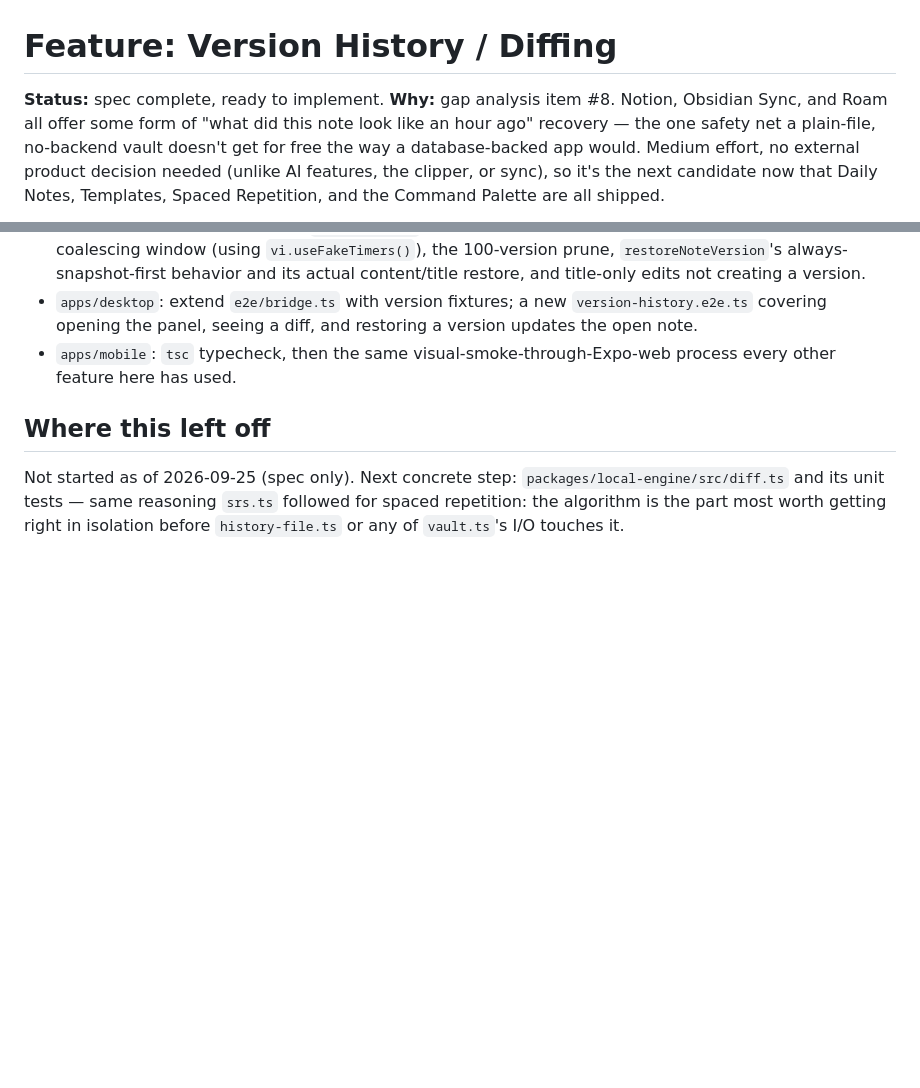
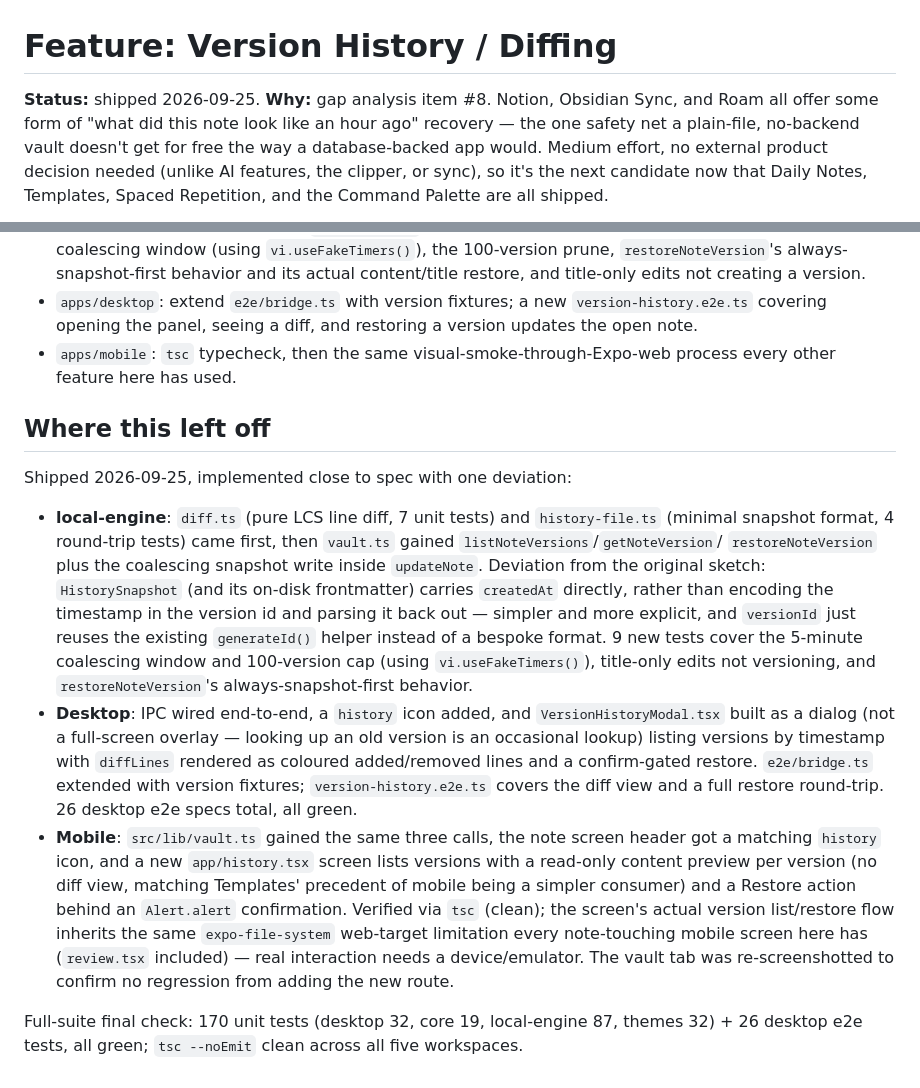
Before and after one commit to sunil3092/Simplekasten, a Markdown page: docs/features/version-history.md, 2 parts joined by grey strips. Rendered like a GitHub page; blank space fills up the shorter version.

```diff
--- a/docs/features/version-history.md
+++ b/docs/features/version-history.md
@@ -1,6 +1,6 @@
 # Feature: Version History / Diffing
 
-**Status:** spec complete, ready to implement.
+**Status:** shipped 2026-09-25.
 **Why:** gap analysis item #8. Notion, Obsidian Sync, and Roam all offer
 some form of "what did this note look like an hour ago" recovery — the
 one safety net a plain-file, no-backend vault doesn't get for free the way
@@ -156,8 +156,38 @@ then prunes anything past the 100-version cap.
 
 ## Where this left off
 
-Not started as of 2026-09-25 (spec only). Next concrete step:
-`packages/local-engine/src/diff.ts` and its unit tests — same reasoning
-`srs.ts` followed for spaced repetition: the algorithm is the part most
-worth getting right in isolation before `history-file.ts` or any of
-`vault.ts`'s I/O touches it.
+Shipped 2026-09-25, implemented close to spec with one deviation:
+
+- **local-engine**: `diff.ts` (pure LCS line diff, 7 unit tests) and
+  `history-file.ts` (minimal snapshot format, 4 round-trip tests) came
+  first, then `vault.ts` gained `listNoteVersions`/`getNoteVersion`/
+  `restoreNoteVersion` plus the coalescing snapshot write inside
+  `updateNote`. Deviation from the original sketch: `HistorySnapshot` (and
+  its on-disk frontmatter) carries `createdAt` directly, rather than
+  encoding the timestamp in the version id and parsing it back out —
+  simpler and more explicit, and `versionId` just reuses the existing
+  `generateId()` helper instead of a bespoke format. 9 new tests cover the
+  5-minute coalescing window and 100-version cap (using
+  `vi.useFakeTimers()`), title-only edits not versioning, and
+  `restoreNoteVersion`'s always-snapshot-first behavior.
+- **Desktop**: IPC wired end-to-end, a `history` icon added, and
+  `VersionHistoryModal.tsx` built as a dialog (not a full-screen overlay —
+  looking up an old version is an occasional lookup) listing versions by
+  timestamp with `diffLines` rendered as coloured added/removed lines and
+  a confirm-gated restore. `e2e/bridge.ts` extended with version fixtures;
+  `version-history.e2e.ts` covers the diff view and a full restore
+  round-trip. 26 desktop e2e specs total, all green.
+- **Mobile**: `src/lib/vault.ts` gained the same three calls, the note
+  screen header got a matching `history` icon, and a new `app/history.tsx`
+  screen lists versions with a read-only content preview per version (no
+  diff view, matching Templates' precedent of mobile being a simpler
+  consumer) and a Restore action behind an `Alert.alert` confirmation.
+  Verified via `tsc` (clean); the screen's actual version list/restore
+  flow inherits the same `expo-file-system` web-target limitation every
+  note-touching mobile screen here has (`review.tsx` included) — real
+  interaction needs a device/emulator. The vault tab was re-screenshotted
+  to confirm no regression from adding the new route.
+
+Full-suite final check: 170 unit tests (desktop 32, core 19, local-engine
+87, themes 32) + 26 desktop e2e tests, all green; `tsc --noEmit` clean
+across all five workspaces.
```
Also changed, not shown: docs/ROADMAP.md (+40 -11 lines).
